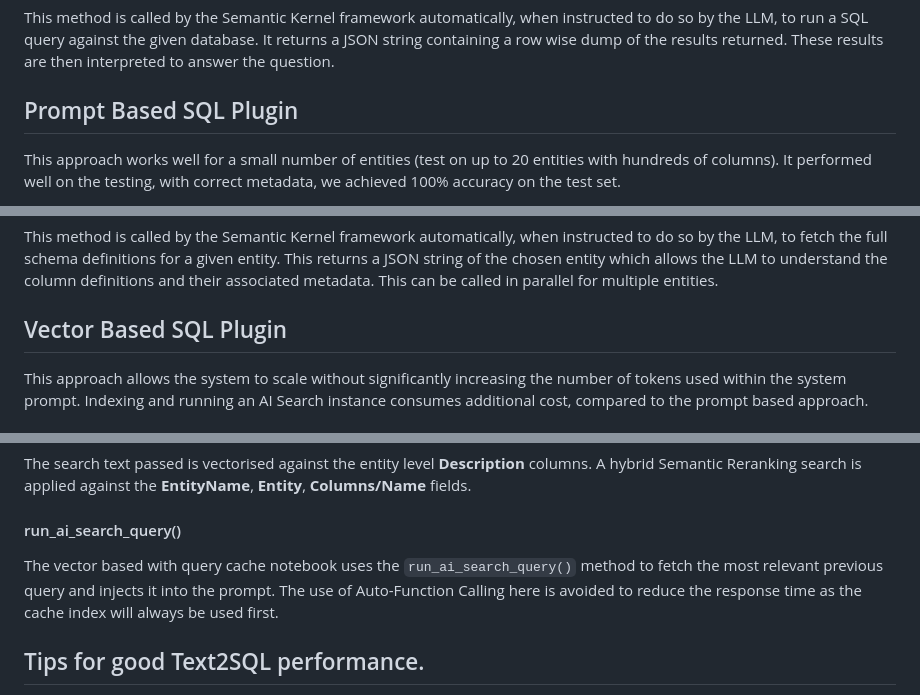
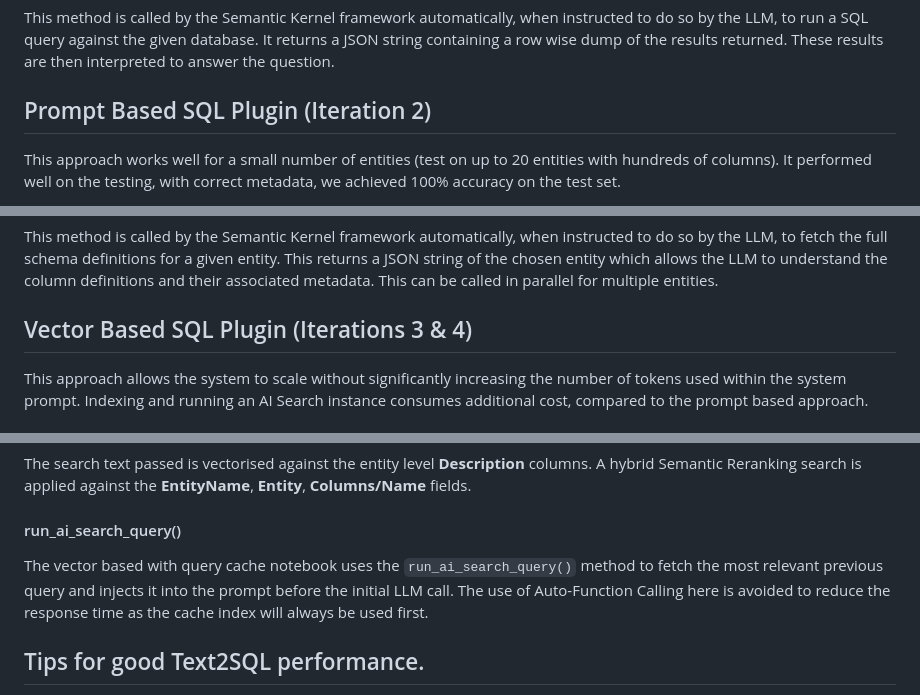
Before and after one commit to microsoft/dstoolkit-text2sql-and-imageprocessing, a Markdown page: text_2_sql/README.md, 3 parts joined by grey strips. Rendered like a GitHub page.

```diff
--- a/text_2_sql/README.md
+++ b/text_2_sql/README.md
@@ -162,7 +162,7 @@ A full data dictionary must be built for all the views / tables you which to exp
 
 This method is called by the Semantic Kernel framework automatically, when instructed to do so by the LLM, to run a SQL query against the given database. It returns a JSON string containing a row wise dump of the results returned. These results are then interpreted to answer the question.
 
-## Prompt Based SQL Plugin
+## Prompt Based SQL Plugin (Iteration 2)
 
 This approach works well for a small number of entities (test on up to 20 entities with hundreds of columns). It performed well on the testing, with correct metadata, we achieved 100% accuracy on the test set.
 
@@ -184,7 +184,7 @@ The **target_engine** is passed to the prompt, along with **engine_specific_rule
 
 This method is called by the Semantic Kernel framework automatically, when instructed to do so by the LLM, to fetch the full schema definitions for a given entity. This returns a JSON string of the chosen entity which allows the LLM to understand the column definitions and their associated metadata. This can be called in parallel for multiple entities.
 
-## Vector Based SQL Plugin
+## Vector Based SQL Plugin (Iterations 3 & 4)
 
 This approach allows the system to scale without significantly increasing the number of tokens used within the system prompt. Indexing and running an AI Search instance consumes additional cost, compared to the prompt based approach.
 
@@ -212,7 +212,7 @@ The search text passed is vectorised against the entity level **Description** co
 
 #### run_ai_search_query()
 
-The vector based with query cache notebook uses the `run_ai_search_query()` method to fetch the most relevant previous query and injects it into the prompt. The use of Auto-Function Calling here is avoided to reduce the response time as the cache index will always be used first.
+The vector based with query cache notebook uses the `run_ai_search_query()` method to fetch the most relevant previous query and injects it into the prompt before the initial LLM call. The use of Auto-Function Calling here is avoided to reduce the response time as the cache index will always be used first.
 
 ## Tips for good Text2SQL performance.
 
```
